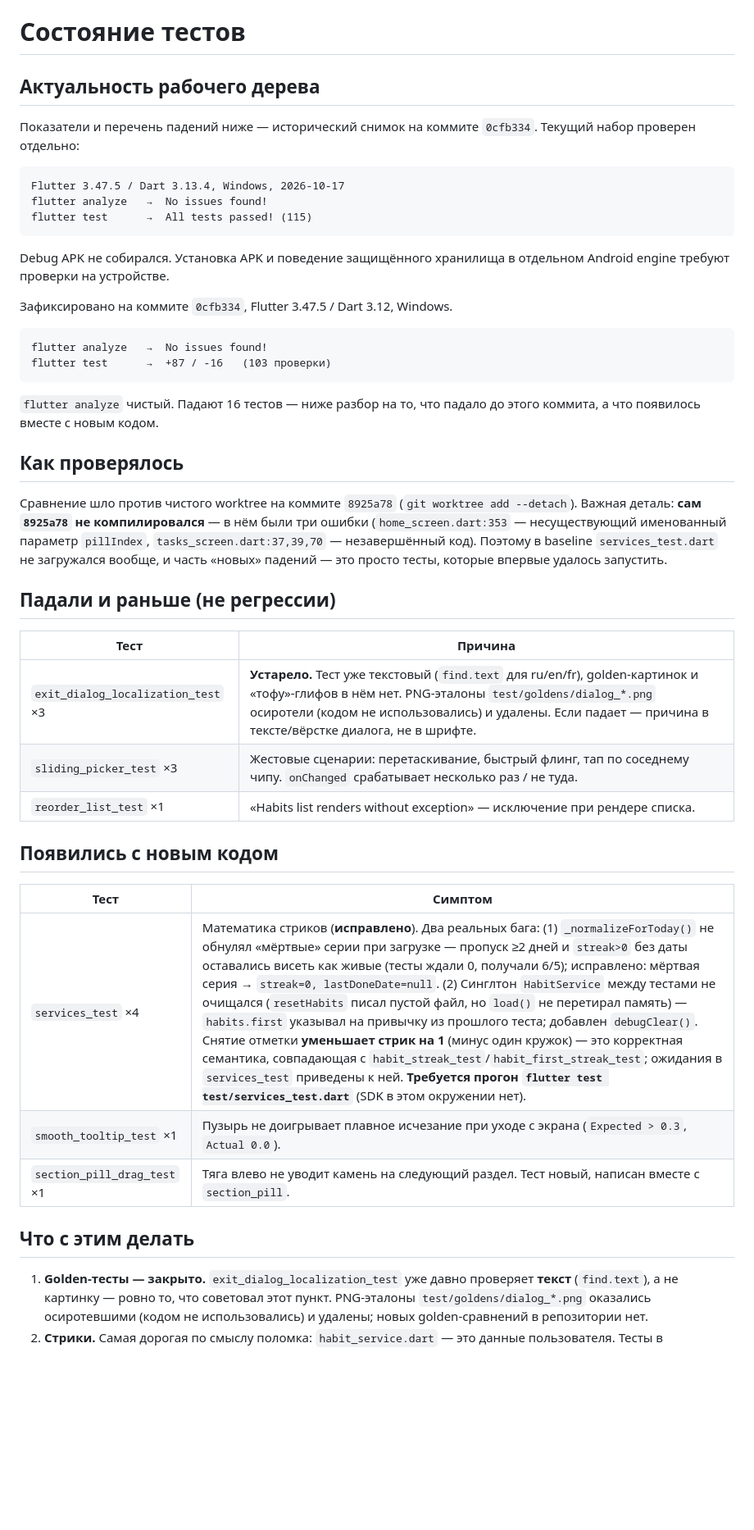
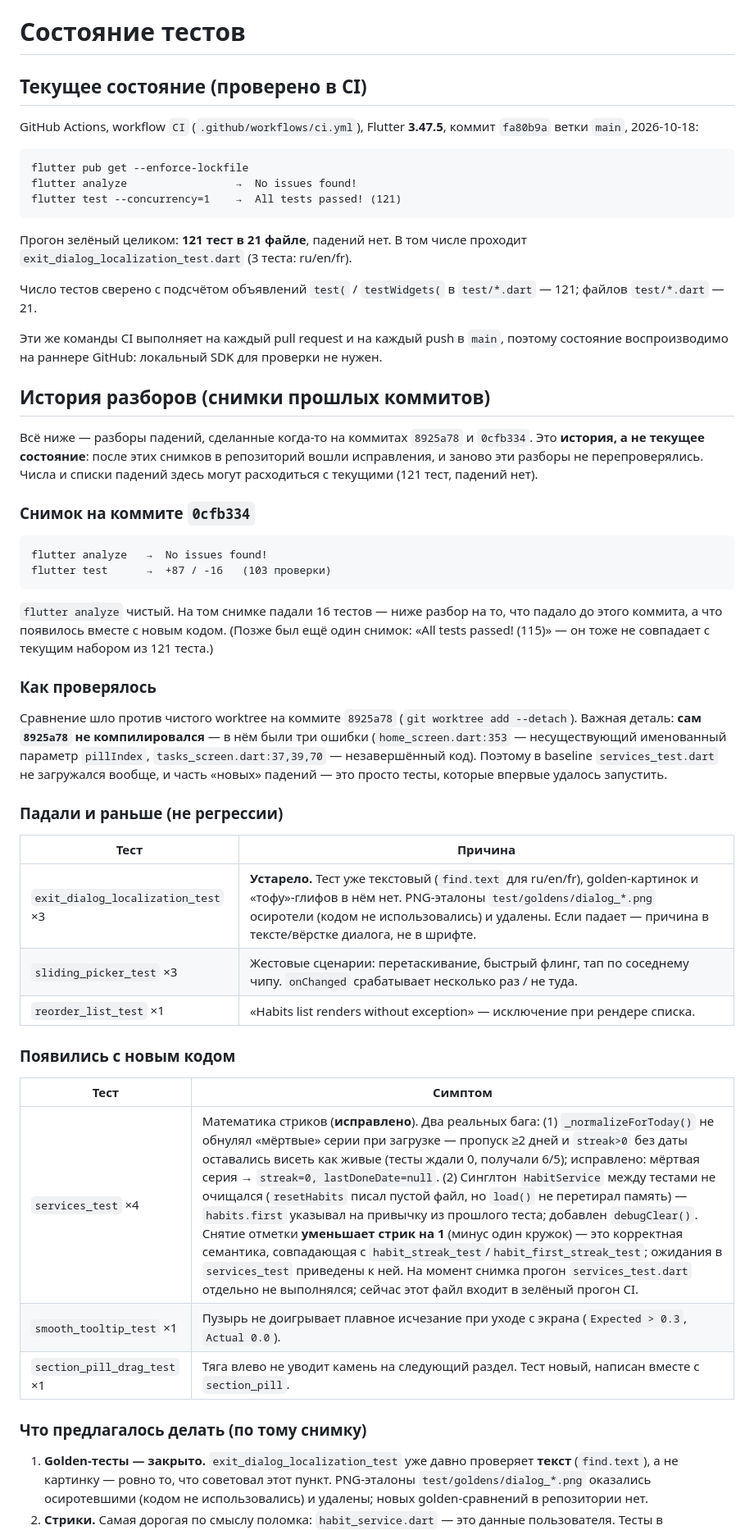
Before and after one commit to wxstdo-boop/Keramika, a Markdown page: docs/TESTS.md, the part around the change. Shown at 82% size. Drawn GitHub-style; blank space fills up the shorter version.

Commit message:
Docs: correct test status to what CI actually reports
README claimed 113 of 116 tests passing with 3 failures in
exit_dialog_localization_test.dart, and docs/TESTS.md claimed 115 tests.
CI (workflow CI, Flutter 3.47.5, run 39124911654) reports
'No issues found!' and 'All tests passed! (121)' on main, and counting
test(/testWidgets( declarations in test/*.dart gives 121 tests in 21 files.

State the real numbers and dates in README.md and docs/TESTS.md, drop the
false failing-test claim, and move the older per-commit failure analysis in
docs/TESTS.md into an explicitly historical section.

````diff
--- a/docs/TESTS.md
+++ b/docs/TESTS.md
@@ -1,30 +1,46 @@
 # Состояние тестов
 
-## Актуальность рабочего дерева
+## Текущее состояние (проверено в CI)
 
-Показатели и перечень падений ниже — исторический снимок на коммите
-`0cfb334`. Текущий набор проверен отдельно:
+GitHub Actions, workflow `CI` (`.github/workflows/ci.yml`), Flutter **3.47.5**,
+коммит `fa80b9a` ветки `main`, 2026-10-18:
 
 ```
-Flutter 3.47.5 / Dart 3.13.4, Windows, 2026-10-17
-flutter analyze   →  No issues found!
-flutter test      →  All tests passed! (115)
+flutter pub get --enforce-lockfile
+flutter analyze                 →  No issues found!
+flutter test --concurrency=1    →  All tests passed! (121)
 ```
 
-Debug APK не собирался. Установка APK и поведение защищённого хранилища в
-отдельном Android engine требуют проверки на устройстве.
+Прогон зелёный целиком: **121 тест в 21 файле**, падений нет. В том числе
+проходит `exit_dialog_localization_test.dart` (3 теста: ru/en/fr).
 
-Зафиксировано на коммите `0cfb334`, Flutter 3.47.5 / Dart 3.12, Windows.
+Число тестов сверено с подсчётом объявлений `test(` / `testWidgets(` в
+`test/*.dart` — 121; файлов `test/*.dart` — 21.
+
+Эти же команды CI выполняет на каждый pull request и на каждый push в `main`,
+поэтому состояние воспроизводимо на раннере GitHub: локальный SDK для проверки
+не нужен.
+
+## История разборов (снимки прошлых коммитов)
+
+Всё ниже — разборы падений, сделанные когда-то на коммитах `8925a78` и
+`0cfb334`. Это **история, а не текущее состояние**: после этих снимков в
+репозиторий вошли исправления, и заново эти разборы не перепроверялись. Числа и
+списки падений здесь могут расходиться с текущими (121 тест, падений нет).
+
+### Снимок на коммите `0cfb334`
 
 ```
 flutter analyze   →  No issues found!
 flutter test      →  +87 / -16   (103 проверки)
 ```
 
-`flutter analyze` чистый. Падают 16 тестов — ниже разбор на то, что падало
-до этого коммита, а что появилось вместе с новым кодом.
+`flutter analyze` чистый. На том снимке падали 16 тестов — ниже разбор на то, что
+падало до этого коммита, а что появилось вместе с новым кодом. (Позже был ещё
+один снимок: «All tests passed! (115)» — он тоже не совпадает с текущим набором
+из 121 теста.)
 
-## Как проверялось
+### Как проверялось
 
 Сравнение шло против чистого worktree на коммите `8925a78` (`git worktree add
 --detach`). Важная деталь: **сам `8925a78` не компилировался** — в нём были
@@ -33,7 +49,7 @@ flutter test      →  +87 / -16   (103 проверки)
 baseline `services_test.dart` не загружался вообще, и часть «новых» падений —
 это просто тесты, которые впервые удалось запустить.
 
-## Падали и раньше (не регрессии)
+### Падали и раньше (не регрессии)
 
 | Тест | Причина |
 |---|---|
@@ -41,15 +57,15 @@ baseline `services_test.dart` не загружался вообще, и час
 | `sliding_picker_test` ×3 | Жестовые сценарии: перетаскивание, быстрый флинг, тап по соседнему чипу. `onChanged` срабатывает несколько раз / не туда. |
 | `reorder_list_test` ×1 | «Habits list renders without exception» — исключение при рендере списка. |
 
-## Появились с новым кодом
+### Появились с новым кодом
 
 | Тест | Симптом |
 |---|---|
-| `services_test` ×4 | Математика стриков (**исправлено**). Два реальных бага: (1) `_normalizeForToday()` не обнулял «мёртвые» серии при загрузке — пропуск ≥2 дней и `streak>0` без даты оставались висеть как живые (тесты ждали 0, получали 6/5); исправлено: мёртвая серия → `streak=0, lastDoneDate=null`. (2) Синглтон `HabitService` между тестами не очищался (`resetHabits` писал пустой файл, но `load()` не перетирал память) — `habits.first` указывал на привычку из прошлого теста; добавлен `debugClear()`. Снятие отметки **уменьшает стрик на 1** (минус один кружок) — это корректная семантика, совпадающая с `habit_streak_test`/`habit_first_streak_test`; ожидания в `services_test` приведены к ней. **Требуется прогон `flutter test test/services_test.dart`** (SDK в этом окружении нет). |
+| `services_test` ×4 | Математика стриков (**исправлено**). Два реальных бага: (1) `_normalizeForToday()` не обнулял «мёртвые» серии при загрузке — пропуск ≥2 дней и `streak>0` без даты оставались висеть как живые (тесты ждали 0, получали 6/5); исправлено: мёртвая серия → `streak=0, lastDoneDate=null`. (2) Синглтон `HabitService` между тестами не очищался (`resetHabits` писал пустой файл, но `load()` не перетирал память) — `habits.first` указывал на привычку из прошлого теста; добавлен `debugClear()`. Снятие отметки **уменьшает стрик на 1** (минус один кружок) — это корректная семантика, совпадающая с `habit_streak_test`/`habit_first_streak_test`; ожидания в `services_test` приведены к ней. На момент снимка прогон `services_test.dart` отдельно не выполнялся; сейчас этот файл входит в зелёный прогон CI. |
 | `smooth_tooltip_test` ×1 | Пузырь не доигрывает плавное исчезание при уходе с экрана (`Expected > 0.3`, `Actual 0.0`). |
 | `section_pill_drag_test` ×1 | Тяга влево не уводит камень на следующий раздел. Тест новый, написан вместе с `section_pill`. |
 
-## Что с этим делать
+### Что предлагалось делать (по тому снимку)
 
 1. **Golden-тесты — закрыто.** `exit_dialog_localization_test` уже давно
    проверяет **текст** (`find.text`), а не картинку — ровно то, что советовал
````
Also changed, not shown: README.md (+5 -5 lines).
